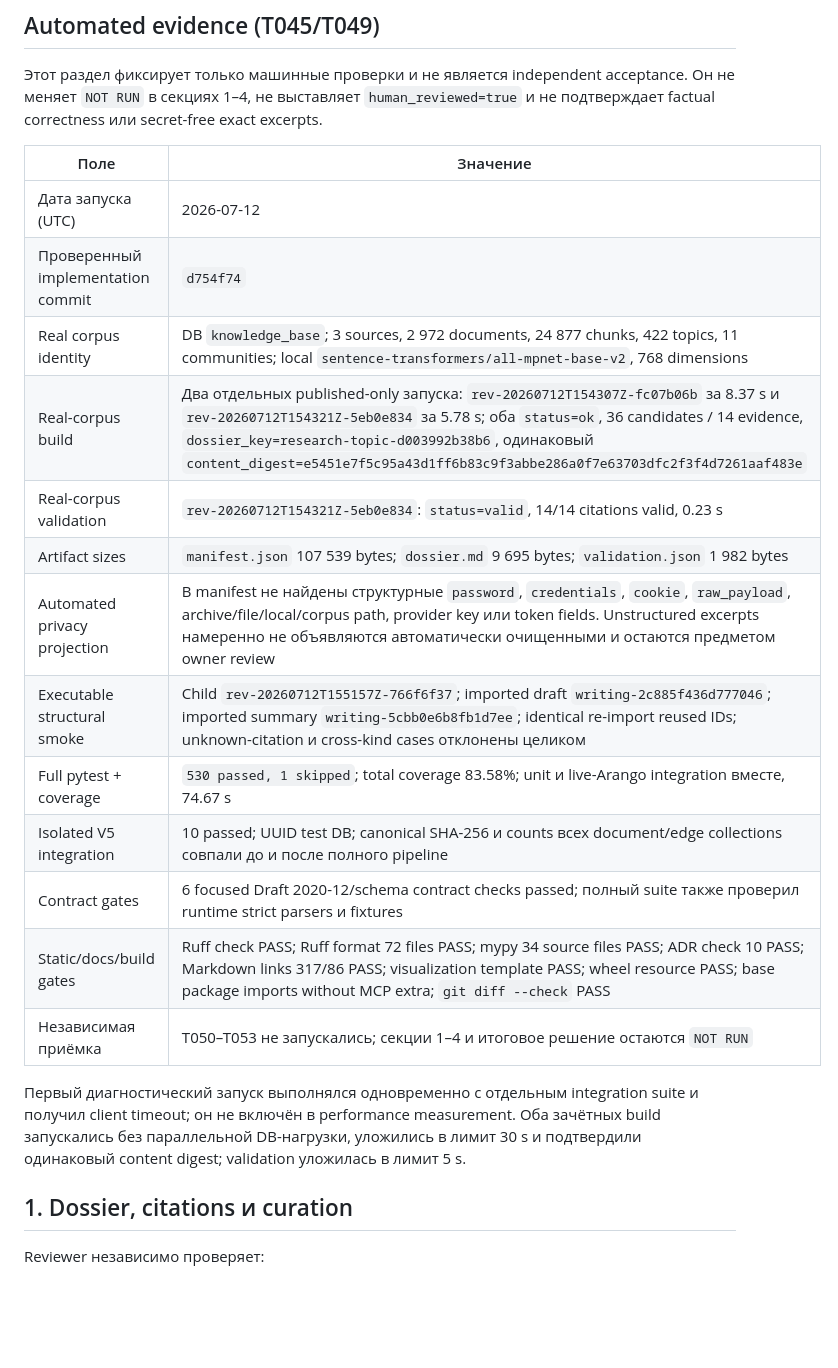
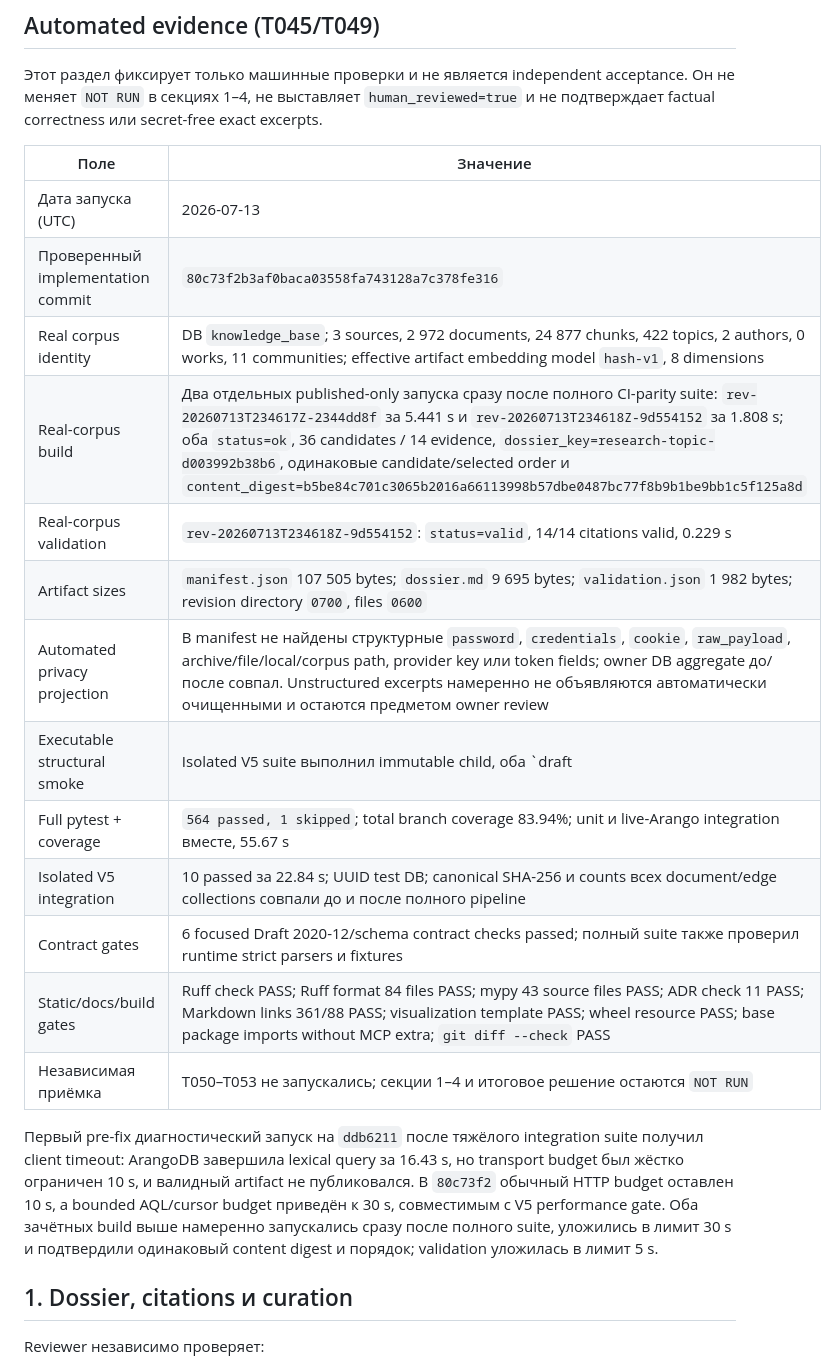
Before and after one commit to polomodov/knowledge-base, a Markdown page: specs/007-writer-research-workflow/acceptance.md, the part around the change. Drawn GitHub-style; blank space fills up the shorter version.

Commit message:
docs: refresh V5 automated evidence

```diff
--- a/specs/007-writer-research-workflow/acceptance.md
+++ b/specs/007-writer-research-workflow/acceptance.md
@@ -21,21 +21,21 @@
 
 | Поле | Значение |
 |------|----------|
-| Дата запуска (UTC) | 2026-07-12 |
-| Проверенный implementation commit | `d754f74` |
-| Real corpus identity | DB `knowledge_base`; 3 sources, 2 972 documents, 24 877 chunks, 422 topics, 11 communities; local `sentence-transformers/all-mpnet-base-v2`, 768 dimensions |
-| Real-corpus build | Два отдельных published-only запуска: `rev-20260712T154307Z-fc07b06b` за 8.37 s и `rev-20260712T154321Z-5eb0e834` за 5.78 s; оба `status=ok`, 36 candidates / 14 evidence, `dossier_key=research-topic-d003992b38b6`, одинаковый `content_digest=e5451e7f5c95a43d1ff6b83c9f3abbe286a0f7e63703dfc2f3f4d7261aaf483e` |
-| Real-corpus validation | `rev-20260712T154321Z-5eb0e834`: `status=valid`, 14/14 citations valid, 0.23 s |
-| Artifact sizes | `manifest.json` 107 539 bytes; `dossier.md` 9 695 bytes; `validation.json` 1 982 bytes |
-| Automated privacy projection | В manifest не найдены структурные `password`, `credentials`, `cookie`, `raw_payload`, archive/file/local/corpus path, provider key или token fields. Unstructured excerpts намеренно не объявляются автоматически очищенными и остаются предметом owner review |
-| Executable structural smoke | Child `rev-20260712T155157Z-766f6f37`; imported draft `writing-2c885f436d777046`; imported summary `writing-5cbb0e6b8fb1d7ee`; identical re-import reused IDs; unknown-citation и cross-kind cases отклонены целиком |
-| Full pytest + coverage | `530 passed, 1 skipped`; total coverage 83.58%; unit и live-Arango integration вместе, 74.67 s |
-| Isolated V5 integration | 10 passed; UUID test DB; canonical SHA-256 и counts всех document/edge collections совпали до и после полного pipeline |
+| Дата запуска (UTC) | 2026-07-13 |
+| Проверенный implementation commit | `80c73f2b3af0baca03558fa743128a7c378fe316` |
+| Real corpus identity | DB `knowledge_base`; 3 sources, 2 972 documents, 24 877 chunks, 422 topics, 2 authors, 0 works, 11 communities; effective artifact embedding model `hash-v1`, 8 dimensions |
+| Real-corpus build | Два отдельных published-only запуска сразу после полного CI-parity suite: `rev-20260713T234617Z-2344dd8f` за 5.441 s и `rev-20260713T234618Z-9d554152` за 1.808 s; оба `status=ok`, 36 candidates / 14 evidence, `dossier_key=research-topic-d003992b38b6`, одинаковые candidate/selected order и `content_digest=b5be84c701c3065b2016a66113998b57dbe0487bc77f8b9b1be9bb1c5f125a8d` |
+| Real-corpus validation | `rev-20260713T234618Z-9d554152`: `status=valid`, 14/14 citations valid, 0.229 s |
+| Artifact sizes | `manifest.json` 107 505 bytes; `dossier.md` 9 695 bytes; `validation.json` 1 982 bytes; revision directory `0700`, files `0600` |
+| Automated privacy projection | В manifest не найдены структурные `password`, `credentials`, `cookie`, `raw_payload`, archive/file/local/corpus path, provider key или token fields; owner DB aggregate до/после совпал. Unstructured excerpts намеренно не объявляются автоматически очищенными и остаются предметом owner review |
+| Executable structural smoke | Isolated V5 suite выполнил immutable child, оба `draft|summary` round-trip, idempotent re-import и whole-package rejection для unknown-citation/cross-kind/changed-evidence cases |
+| Full pytest + coverage | `564 passed, 1 skipped`; total branch coverage 83.94%; unit и live-Arango integration вместе, 55.67 s |
+| Isolated V5 integration | 10 passed за 22.84 s; UUID test DB; canonical SHA-256 и counts всех document/edge collections совпали до и после полного pipeline |
 | Contract gates | 6 focused Draft 2020-12/schema contract checks passed; полный suite также проверил runtime strict parsers и fixtures |
-| Static/docs/build gates | Ruff check PASS; Ruff format 72 files PASS; mypy 34 source files PASS; ADR check 10 PASS; Markdown links 317/86 PASS; visualization template PASS; wheel resource PASS; base package imports without MCP extra; `git diff --check` PASS |
+| Static/docs/build gates | Ruff check PASS; Ruff format 84 files PASS; mypy 43 source files PASS; ADR check 11 PASS; Markdown links 361/88 PASS; visualization template PASS; wheel resource PASS; base package imports without MCP extra; `git diff --check` PASS |
 | Независимая приёмка | T050–T053 не запускались; секции 1–4 и итоговое решение остаются `NOT RUN` |
 
-Первый диагностический запуск выполнялся одновременно с отдельным integration suite и получил client timeout; он не включён в performance measurement. Оба зачётных build запускались без параллельной DB-нагрузки, уложились в лимит 30 s и подтвердили одинаковый content digest; validation уложилась в лимит 5 s.
+Первый pre-fix диагностический запуск на `ddb6211` после тяжёлого integration suite получил client timeout: ArangoDB завершила lexical query за 16.43 s, но transport budget был жёстко ограничен 10 s, и валидный artifact не публиковался. В `80c73f2` обычный HTTP budget оставлен 10 s, а bounded AQL/cursor budget приведён к 30 s, совместимым с V5 performance gate. Оба зачётных build выше намеренно запускались сразу после полного suite, уложились в лимит 30 s и подтвердили одинаковый content digest и порядок; validation уложилась в лимит 5 s.
 
 ## 1. Dossier, citations и curation
 
```
